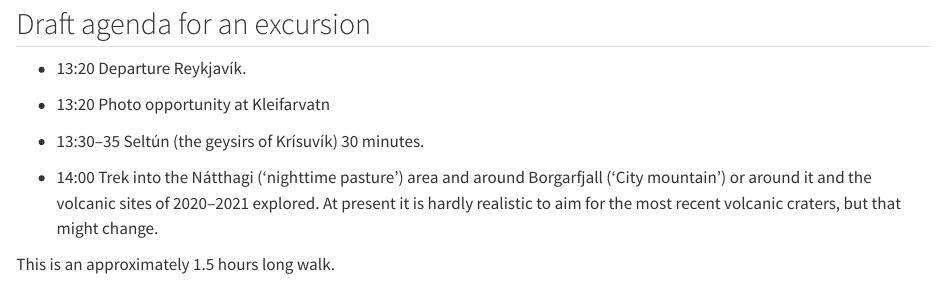
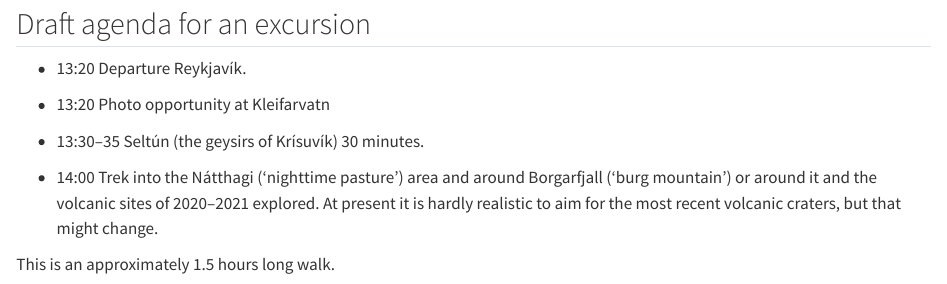
Before and after one commit to sigurdurthorjonsson/wgfast, a Quarto document (excursion.qmd): the page in a window 1100 px wide, from 80 px down. Rendered offline with R 4.5, knitr and Pandoc in place of Quarto, with nearby package versions.

Commit message:
update excursion

```diff
--- a/excursion.qmd
+++ b/excursion.qmd
@@ -10,7 +10,7 @@ title: "Excursion"
 
 * 13:30--35 Seltún (the geysirs of Krísuvík) 30 minutes.
 
-* 14:00 Trek into the Nátthagi ('nighttime pasture') area and around Borgarfjall ('City mountain') or around it and the volcanic sites of 2020--2021 explored. At present it is hardly realistic to aim for the most recent volcanic craters, but that might change.
+* 14:00 Trek into the Nátthagi ('nighttime pasture') area and around Borgarfjall ('burg mountain') or around it and the volcanic sites of 2020--2021 explored. At present it is hardly realistic to aim for the most recent volcanic craters, but that might change.
 
 This is an approximately 1.5 hours long walk.
 
```
